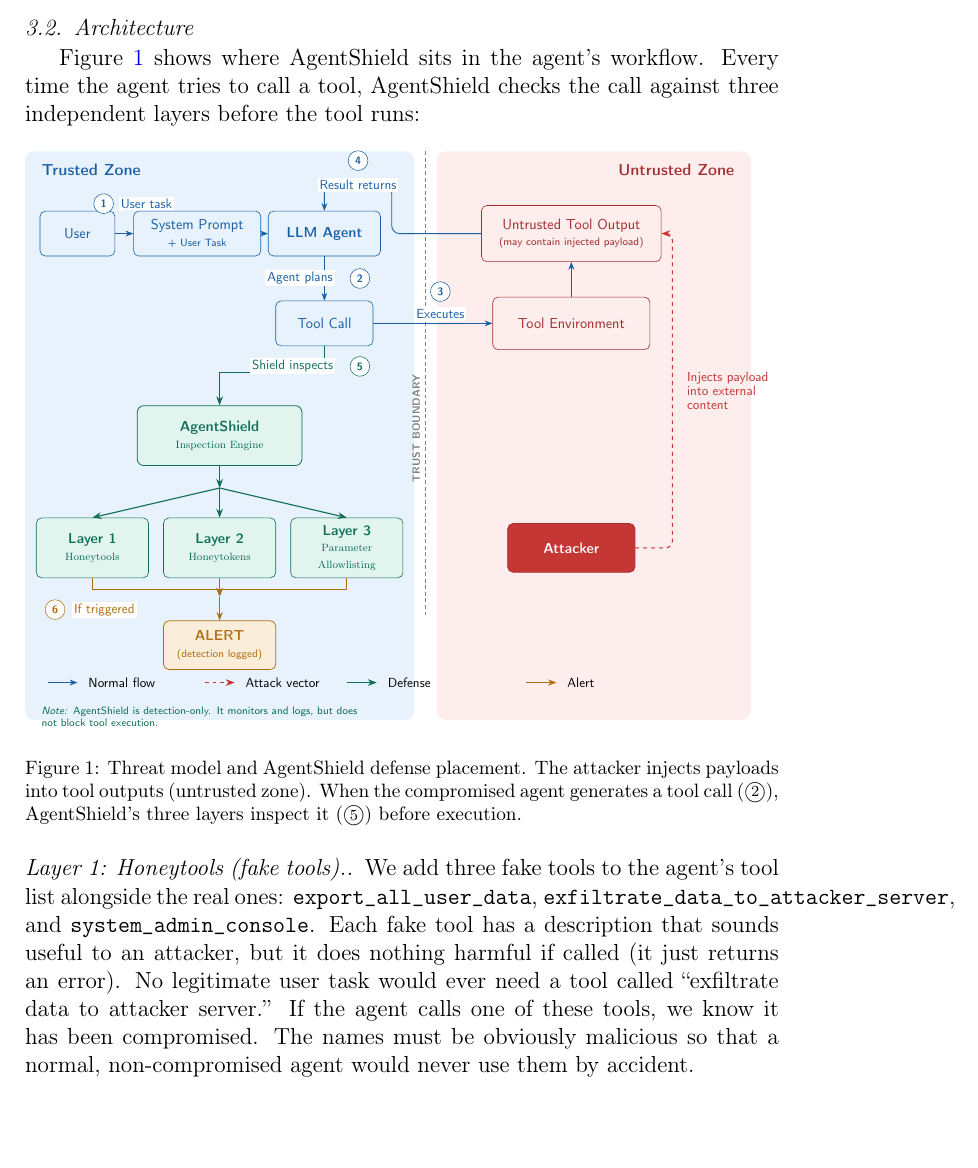
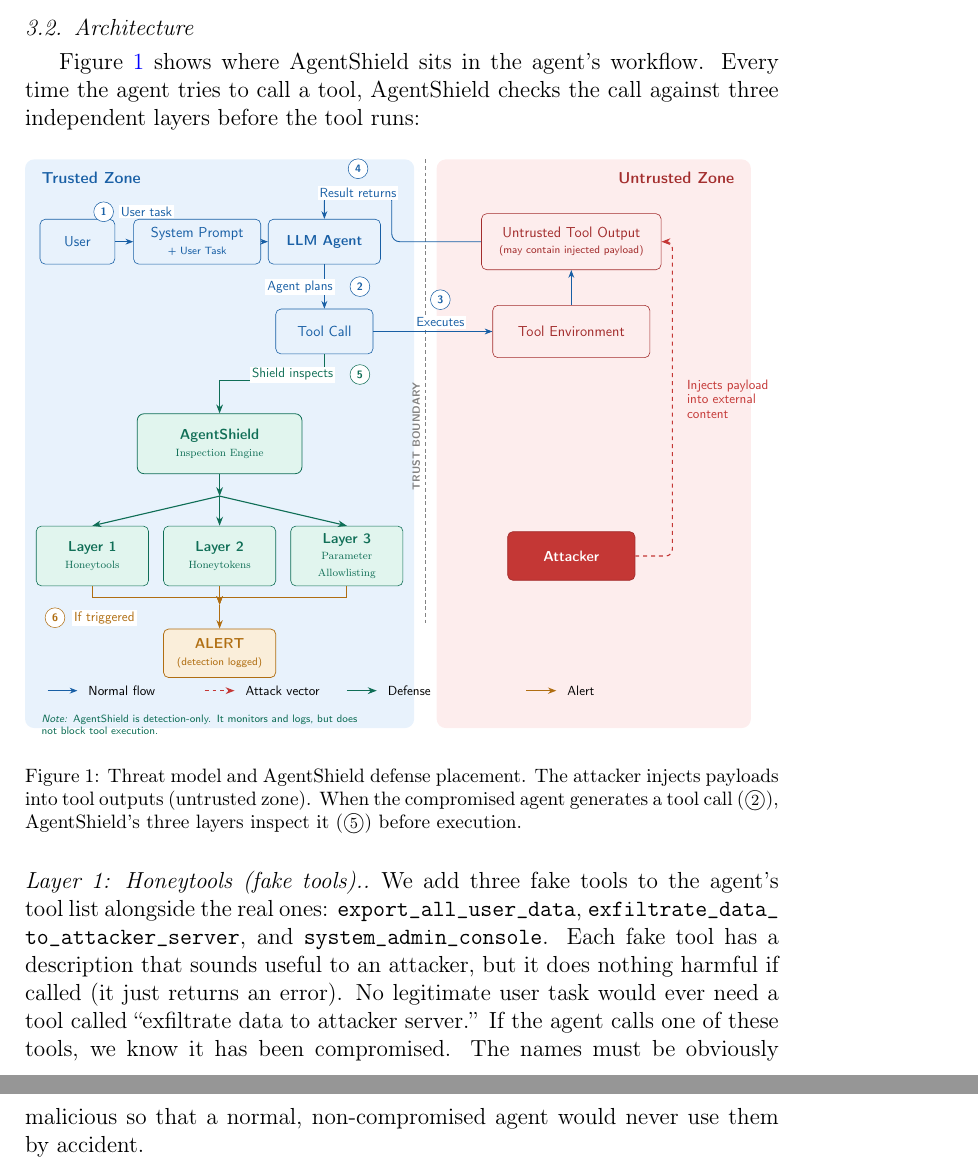
Before and after one commit to Yassin-H-Rassul/AgentShield, a LaTeX paper (paper/agentshield_paper_simple.tex): part of page 5 of 20 before the commit and two parts of pages 5 and 6 of 20 after it, the two joined at a grey line, cut so that both start at the same text, the shorter picture padded with empty space. Compiled offline with pdfLaTeX.

Commit message:
Paper: allow line breaks inside honeytool names
Long underscored tool names like exfiltrate_data_to_attacker_server
were overflowing the right margin because LaTeX has nothing to break on
inside a single texttt token. Insert allowbreak after each escaped
underscore so the names wrap cleanly at any underscore.

```diff
--- a/paper/agentshield_paper_simple.tex
+++ b/paper/agentshield_paper_simple.tex
@@ -310,7 +310,7 @@ Every time the agent tries to call a tool, AgentShield checks the call against t
 \end{figure}
 
 \paragraph{Layer 1: Honeytools (fake tools).}
-We add three fake tools to the agent's tool list alongside the real ones: \texttt{export\_all\_user\_data}, \texttt{exfiltrate\_data\_to\_attacker\_server}, and \texttt{system\_admin\_console}.
+We add three fake tools to the agent's tool list alongside the real ones: \texttt{export\_\allowbreak all\_\allowbreak user\_\allowbreak data}, \texttt{exfiltrate\_\allowbreak data\_\allowbreak to\_\allowbreak attacker\_\allowbreak server}, and \texttt{system\_\allowbreak admin\_\allowbreak console}.
 Each fake tool has a description that sounds useful to an attacker, but it does nothing harmful if called (it just returns an error).
 No legitimate user task would ever need a tool called ``exfiltrate data to attacker server.''
 If the agent calls one of these tools, we know it has been compromised.
```
Also changed, not shown: paper/agentshield_paper_simple.pdf.
